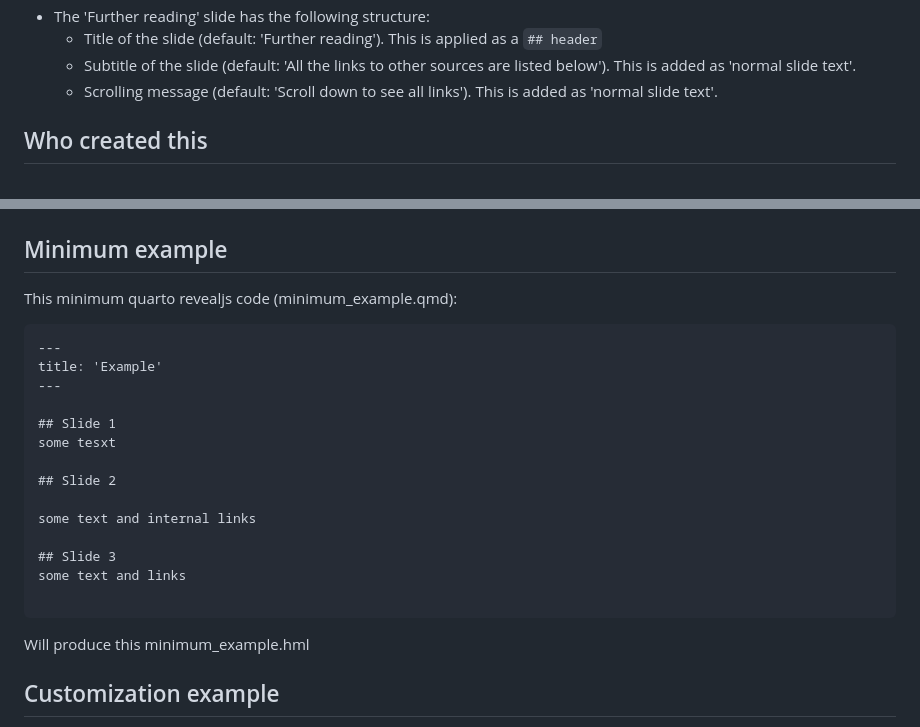
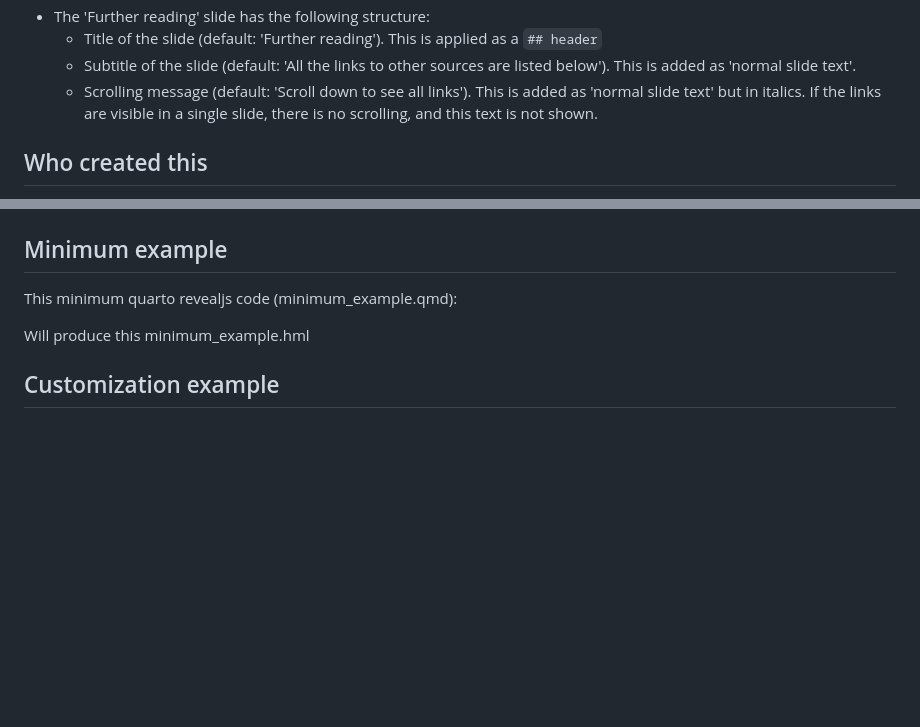
Before and after one commit to rodrigo-j-goncalves/further-reading, a Markdown page: README.md, 2 parts joined by grey strips. GitHub-like rendering; blank space fills up the shorter version.

Commit message:
Clarify scrolling message behavior in README
Updated the scrolling message description in the README.

````diff
--- a/README.md
+++ b/README.md
@@ -16,7 +16,7 @@ A customizable quarto extension that collects all external links from a presenta
 -  The 'Further reading' slide has the following structure:
     - Title of the slide (default: 'Further reading'). This is applied as a `## header`
     - Subtitle of the slide (default: 'All the links to other sources are listed below'). This is added as 'normal slide text'.
-    - Scrolling message (default: 'Scroll down to see all links'). This is added as 'normal slide text'.
+    - Scrolling message (default: 'Scroll down to see all links'). This is added as 'normal slide text' but in italics. If the links are visible in a single slide, there is no scrolling, and this text is not shown.
 
 ## Who created this
 This filter is heavily based on James Balamuta's [linkate](https://github.com/coatless-quarto/linkate).
@@ -65,23 +65,6 @@ further-reading:
 
 This minimum quarto revealjs code (minimum_example.qmd):
 
-```
----
-title: 'Example'
----
-
-## Slide 1
-some tesxt
-
-## Slide 2
-
-some text and internal links
-
-## Slide 3
-some text and links
-
-```
-
 Will produce this minimum_example.hml
 
 ## Customization example
````
